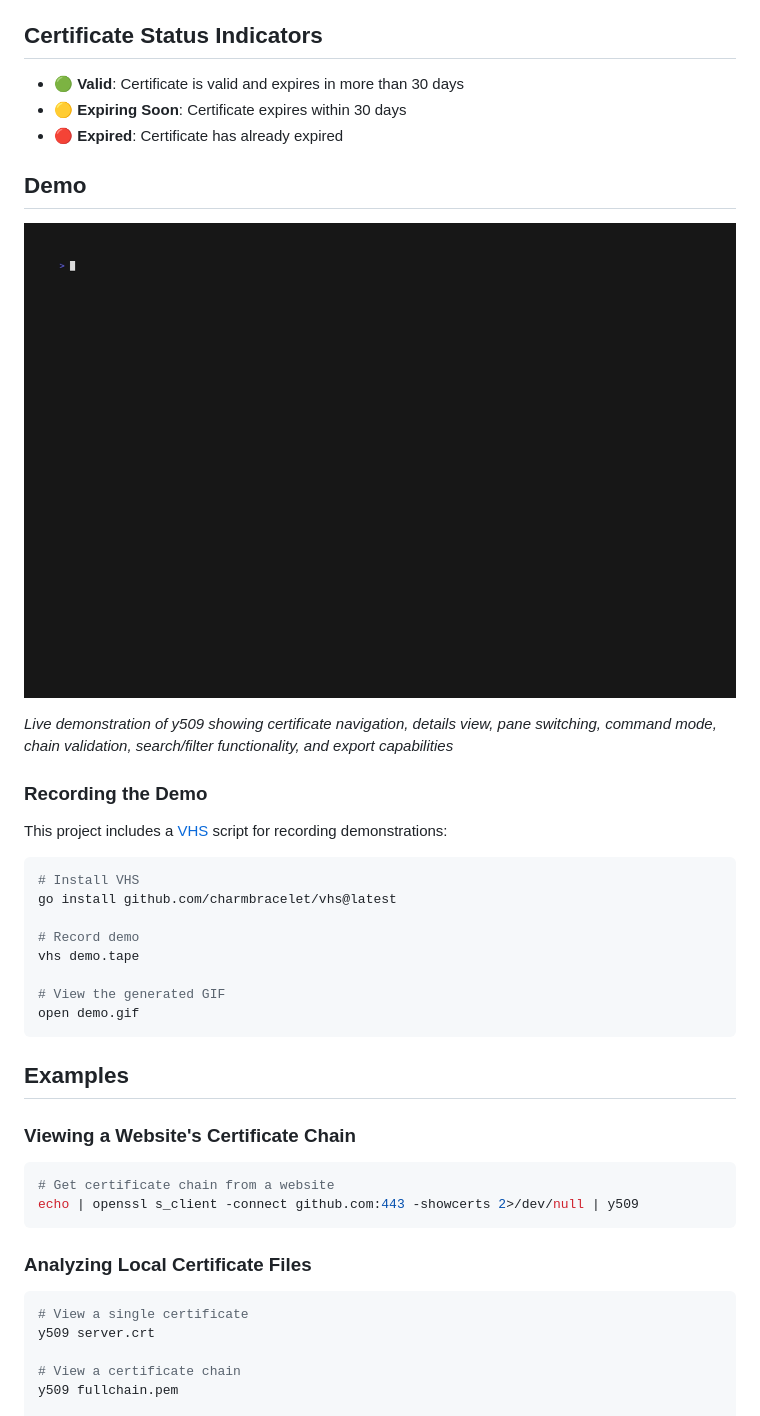
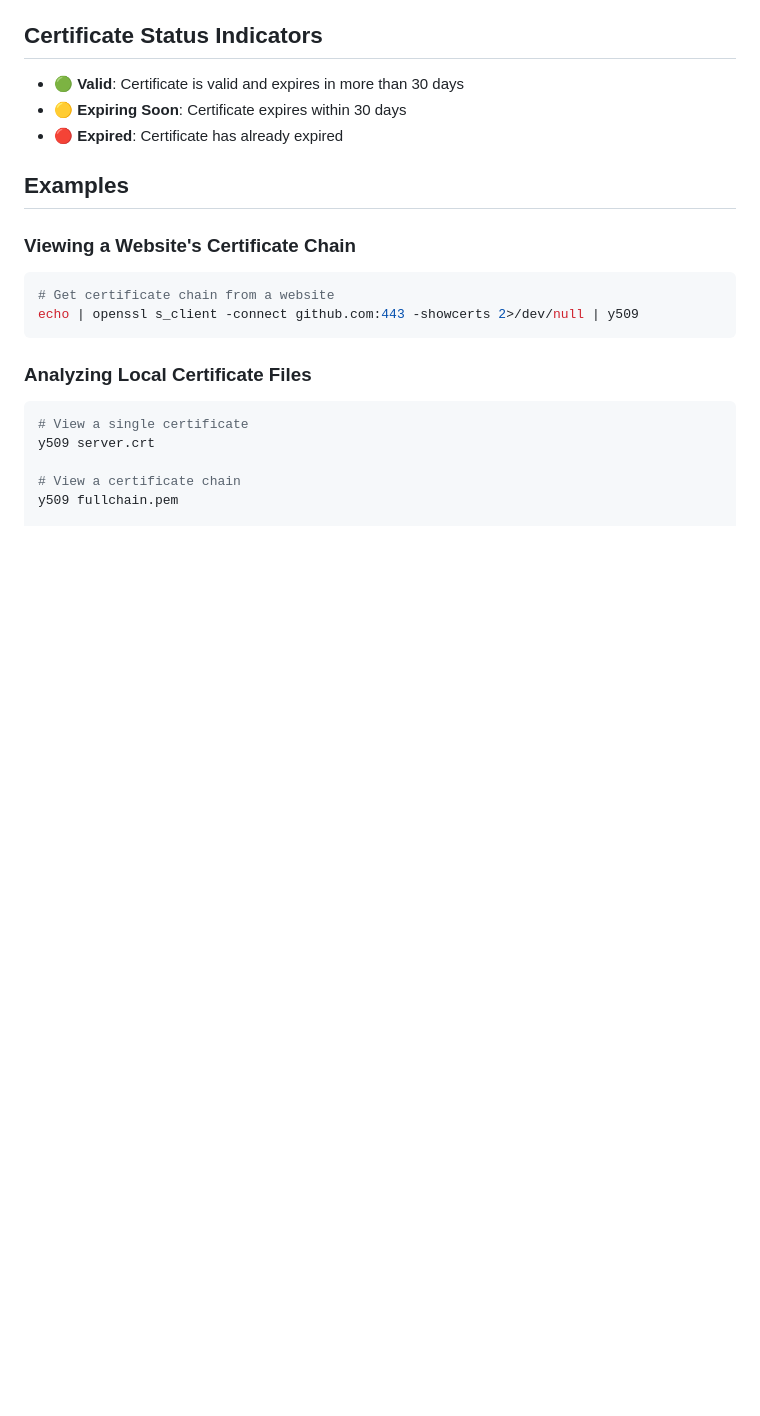
Before and after one commit to kanywst/y509, a Markdown page: README.md, the part around one of its changes. Rendered like a GitHub page; blank space fills up the shorter version.

Commit message:
docs: reorganize README with demo at top and improve formatting
- Move demo GIF and description to top for better visibility
- Add section headers for command tables to improve readability
- Remove demo recording instructions section
- Enhance demo caption with more descriptive text

````diff
--- a/README.md
+++ b/README.md
@@ -151,27 +161,6 @@ In command mode:
 - 🟢 **Valid**: Certificate is valid and expires in more than 30 days
 - 🟡 **Expiring Soon**: Certificate expires within 30 days
 - 🔴 **Expired**: Certificate has already expired
-
-## Demo
-
-![y509 Demo](demo.gif)
-
-*Live demonstration of y509 showing certificate navigation, details view, pane switching, command mode, chain validation, search/filter functionality, and export capabilities*
-
-### Recording the Demo
-
-This project includes a [VHS](https://github.com/charmbracelet/vhs) script for recording demonstrations:
-
-```bash
-# Install VHS
-go install github.com/charmbracelet/vhs@latest
-
-# Record demo
-vhs demo.tape
-
-# View the generated GIF
-open demo.gif
-```
 
 ## Examples
 
````
Also changed, not shown: other parts of README.md (+10 -0 lines).
